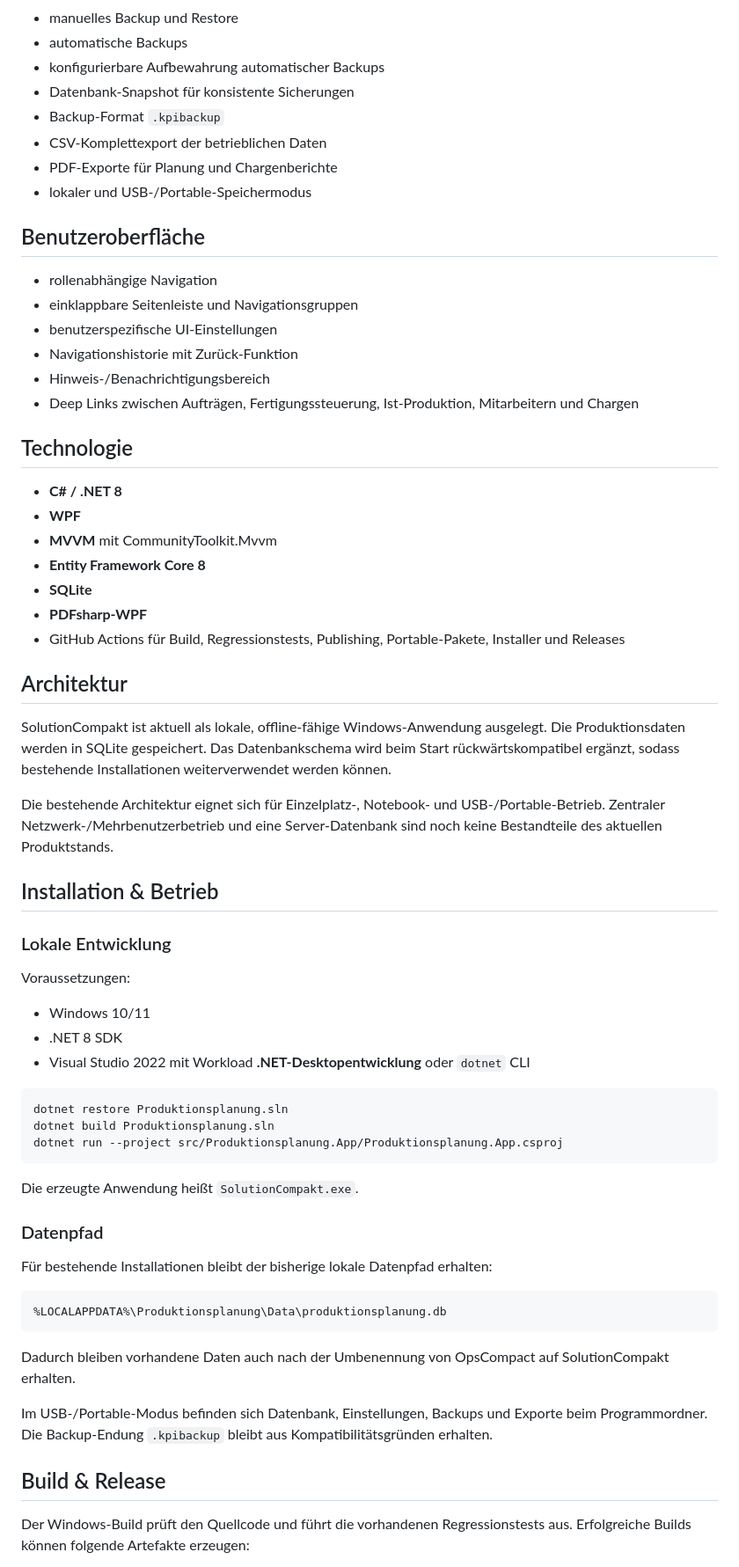
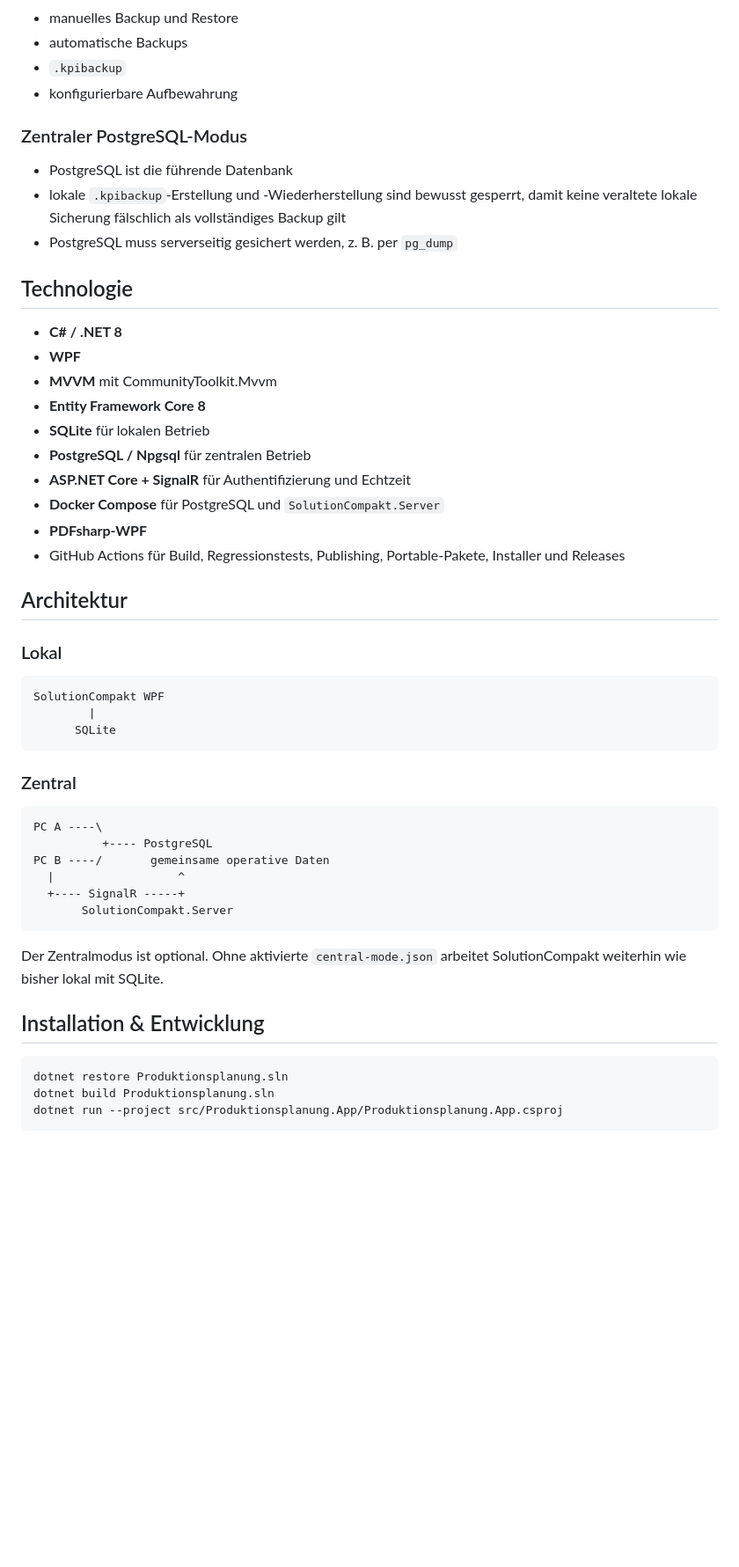
Before and after one commit to Happycupra/KPI-rai, a Markdown page: README.md, the part around one of its changes. Shown at 88% size. Drawn GitHub-style; blank space fills up the shorter version.

Commit message:
Document implemented central multi-user mode

````diff
--- a/README.md
+++ b/README.md
@@ -162,41 +130,49 @@ Die Daten- und Servicebasis für eine strukturierte Schichtübergabe ist impleme
 - manuelles Backup und Restore
 - automatische Backups
-- konfigurierbare Aufbewahrung automatischer Backups
-- Datenbank-Snapshot für konsistente Sicherungen
-- Backup-Format `.kpibackup`
-- CSV-Komplettexport der betrieblichen Daten
-- PDF-Exporte für Planung und Chargenberichte
-- lokaler und USB-/Portable-Speichermodus
+- `.kpibackup`
+- konfigurierbare Aufbewahrung
 
-## Benutzeroberfläche
-- rollenabhängige Navigation
-- einklappbare Seitenleiste und Navigationsgruppen
-- benutzerspezifische UI-Einstellungen
-- Navigationshistorie mit Zurück-Funktion
-- Hinweis-/Benachrichtigungsbereich
-- Deep Links zwischen Aufträgen, Fertigungssteuerung, Ist-Produktion, Mitarbeitern und Chargen
+### Zentraler PostgreSQL-Modus
+- PostgreSQL ist die führende Datenbank
+- lokale `.kpibackup`-Erstellung und -Wiederherstellung sind bewusst gesperrt, damit keine veraltete lokale Sicherung fälschlich als vollständiges Backup gilt
+- PostgreSQL muss serverseitig gesichert werden, z. B. per `pg_dump`
 
 ## Technologie
 - **C# / .NET 8**
 - **WPF**
 - **MVVM** mit CommunityToolkit.Mvvm
 - **Entity Framework Core 8**
-- **SQLite**
+- **SQLite** für lokalen Betrieb
+- **PostgreSQL / Npgsql** für zentralen Betrieb
+- **ASP.NET Core + SignalR** für Authentifizierung und Echtzeit
+- **Docker Compose** für PostgreSQL und `SolutionCompakt.Server`
 - **PDFsharp-WPF**
 - GitHub Actions für Build, Regressionstests, Publishing, Portable-Pakete, Installer und Releases
 
 ## Architektur
-SolutionCompakt ist aktuell als lokale, offline-fähige Windows-Anwendung ausgelegt. Die Produktionsdaten werden in SQLite gespeichert. Das Datenbankschema wird beim Start rückwärtskompatibel ergänzt, sodass bestehende Installationen weiterverwendet werden können.
 
-Die bestehende Architektur eignet sich für Einzelplatz-, Notebook- und USB-/Portable-Betrieb. Zentraler Netzwerk-/Mehrbenutzerbetrieb und eine Server-Datenbank sind noch keine Bestandteile des aktuellen Produktstands.
+### Lokal
 
-## Installation & Betrieb
+```text
+SolutionCompakt WPF
+        |
+      SQLite
+```
 
-### Lokale Entwicklung
-Voraussetzungen:
-- Windows 10/11
-- .NET 8 SDK
-- Visual Studio 2022 mit Workload **.NET-Desktopentwicklung** oder `dotnet` CLI
+### Zentral
+
+```text
+PC A ----\
+          +---- PostgreSQL
+PC B ----/       gemeinsame operative Daten
+  |                  ^
+  +---- SignalR -----+
+       SolutionCompakt.Server
+```
+
+Der Zentralmodus ist optional. Ohne aktivierte `central-mode.json` arbeitet SolutionCompakt weiterhin wie bisher lokal mit SQLite.
+
+## Installation & Entwicklung
 
 ```powershell
 dotnet restore Produktionsplanung.sln
@@ -204,19 +180,3 @@ dotnet build Produktionsplanung.sln
 dotnet run --project src/Produktionsplanung.App/Produktionsplanung.App.csproj
 ```
 
-Die erzeugte Anwendung heißt `SolutionCompakt.exe`.
-
-### Datenpfad
-Für bestehende Installationen bleibt der bisherige lokale Datenpfad erhalten:
-
-```text
-%LOCALAPPDATA%\Produktionsplanung\Data\produktionsplanung.db
-```
-
-Dadurch bleiben vorhandene Daten auch nach der Umbenennung von OpsCompact auf SolutionCompakt erhalten.
-
-Im USB-/Portable-Modus befinden sich Datenbank, Einstellungen, Backups und Exporte beim Programmordner. Die Backup-Endung `.kpibackup` bleibt aus Kompatibilitätsgründen erhalten.
-
-## Build & Release
-Der Windows-Build prüft den Quellcode und führt die vorhandenen Regressionstests aus. Erfolgreiche Builds können folgende Artefakte erzeugen:
-
````
Also changed, not shown: other parts of README.md (+63 -107 lines).
